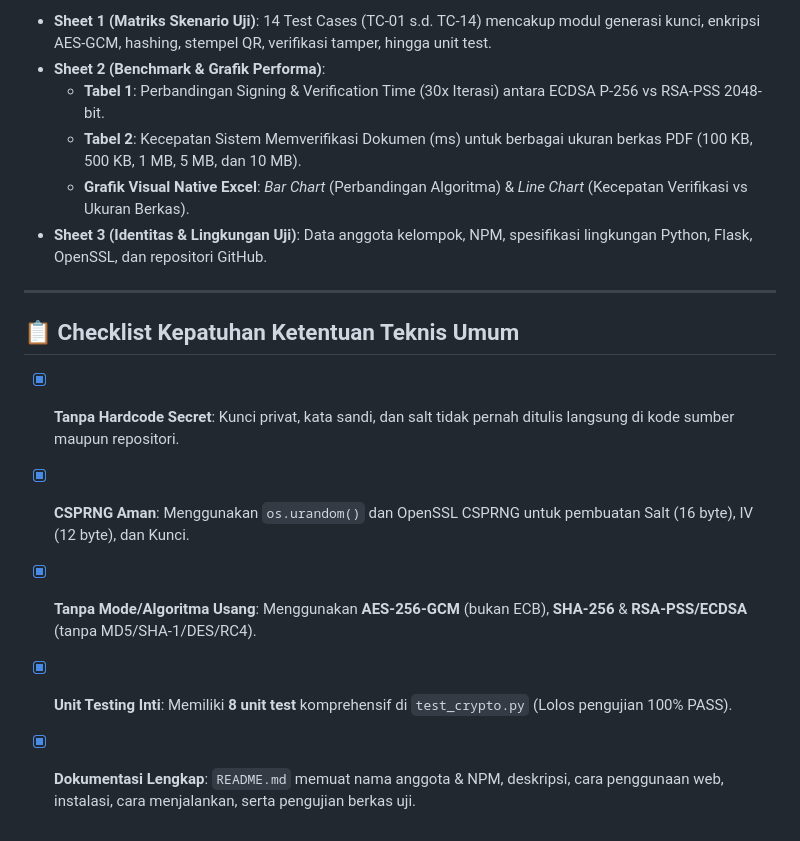
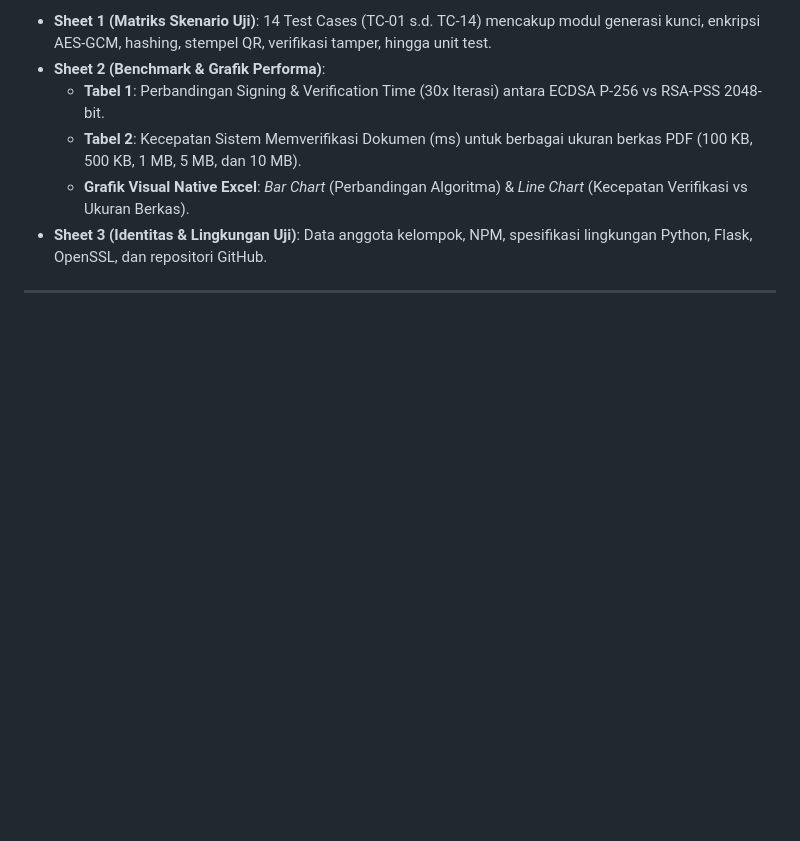
Before and after one commit to fajarguna15/signkrip, a Markdown page: README.md, the part around the change. Drawn GitHub-style; blank space fills up the shorter version.

Commit message:
Remove compliance checklist from README
Removed checklist section for technical compliance from README.

```diff
--- a/README.md
+++ b/README.md
@@ -121,11 +121,3 @@ Proyek ini dilengkapi dengan berkas uji Excel terstruktur [**`Berkas_Uji_SignKri
 * **Sheet 3 (Identitas & Lingkungan Uji)**: Data anggota kelompok, NPM, spesifikasi lingkungan Python, Flask, OpenSSL, dan repositori GitHub.
 
 ---
-
-## 📋 Checklist Kepatuhan Ketentuan Teknis Umum
-
-* [x] **Tanpa Hardcode Secret**: Kunci privat, kata sandi, dan salt tidak pernah ditulis langsung di kode sumber maupun repositori.
-* [x] **CSPRNG Aman**: Menggunakan `os.urandom()` dan OpenSSL CSPRNG untuk pembuatan Salt (16 byte), IV (12 byte), dan Kunci.
-* [x] **Tanpa Mode/Algoritma Usang**: Menggunakan **AES-256-GCM** (bukan ECB), **SHA-256** & **RSA-PSS/ECDSA** (tanpa MD5/SHA-1/DES/RC4).
-* [x] **Unit Testing Inti**: Memiliki **8 unit test** komprehensif di `test_crypto.py` (Lolos pengujian 100% PASS).
-* [x] **Dokumentasi Lengkap**: `README.md` memuat nama anggota & NPM, deskripsi, cara penggunaan web, instalasi, cara menjalankan, serta pengujian berkas uji.
```
